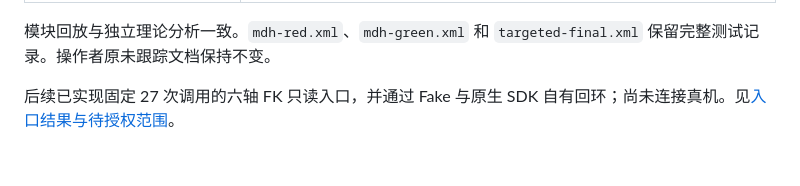
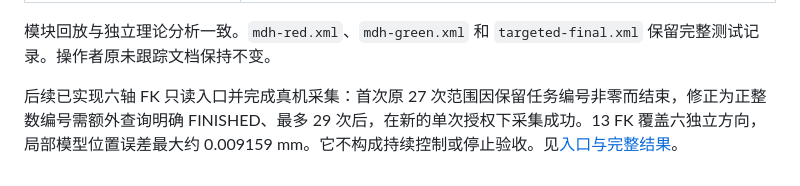
Before and after one commit to kilohexin/VR4AM, a Markdown page: docs/native-cartesian-jog-admission-audit-2026-10-15.md, the part around the change. Rendered like a GitHub page.

```diff
--- a/docs/native-cartesian-jog-admission-audit-2026-10-15.md
+++ b/docs/native-cartesian-jog-admission-audit-2026-10-15.md
@@ -78,4 +78,4 @@
 
 模块回放与独立理论分析一致。`mdh-red.xml`、`mdh-green.xml` 和 `targeted-final.xml` 保留完整测试记录。操作者原未跟踪文档保持不变。
 
-后续已实现固定 27 次调用的六轴 FK 只读入口，并通过 Fake 与原生 SDK 自有回环；尚未连接真机。见[入口结果与待授权范围](readonly-jog-jacobian-entry-2026-10-15.md)。
+后续已实现六轴 FK 只读入口并完成真机采集：首次原 27 次范围因保留任务编号非零而结束，修正为正整数编号需额外查询明确 FINISHED、最多 29 次后，在新的单次授权下采集成功。13 FK 覆盖六独立方向，局部模型位置误差最大约 0.009159 mm。它不构成持续控制或停止验收。见[入口与完整结果](readonly-jog-jacobian-entry-2026-10-15.md)。
```
Also changed, not shown: docs/readonly-jog-jacobian-entry-2026-10-15.md (+27 -0 lines).
